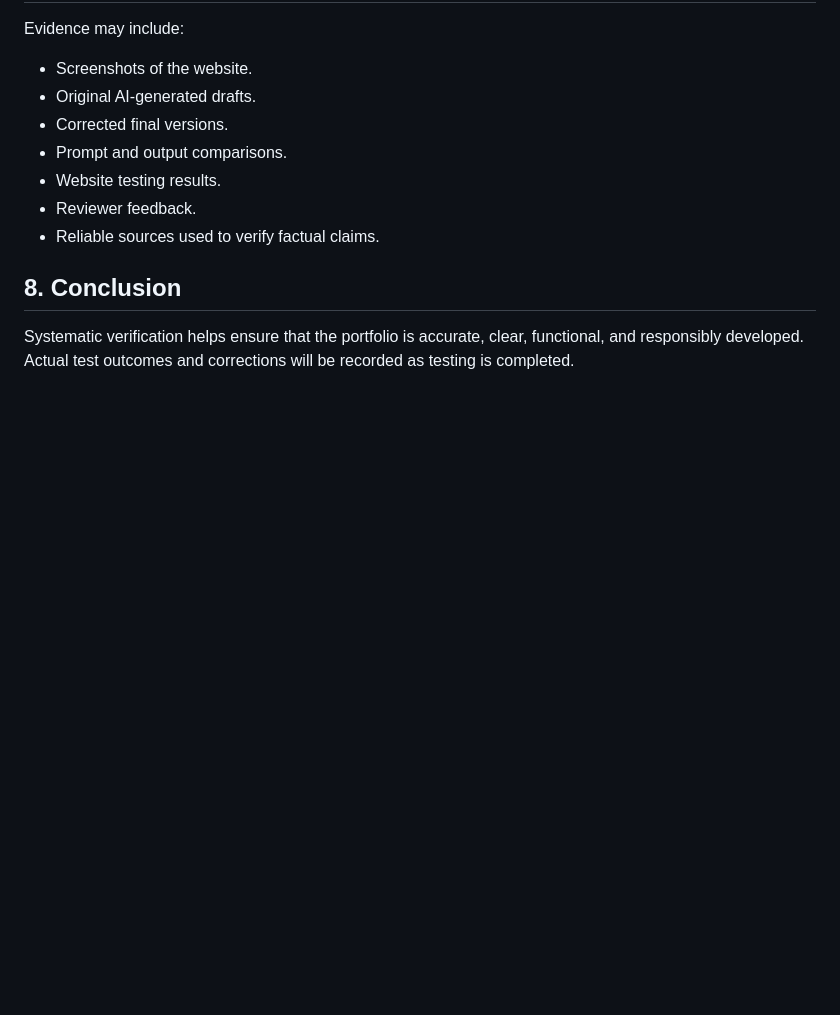
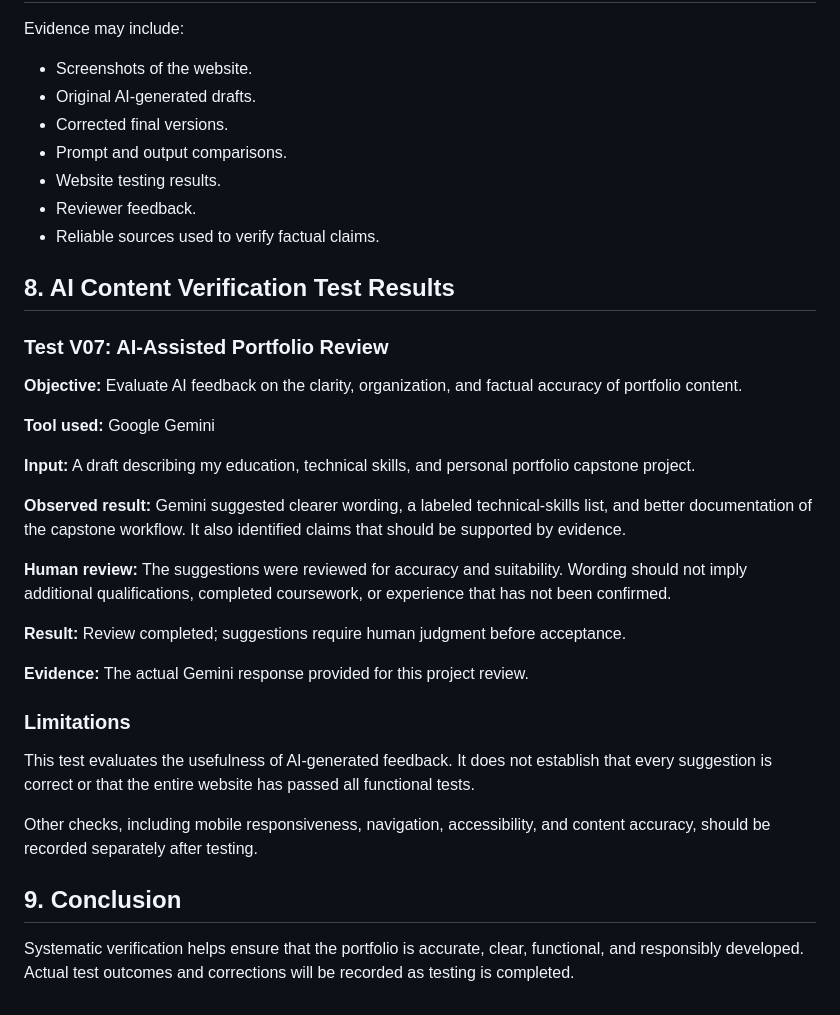
Before and after one commit to syedumar02/ai-portfolio-capstone, a Markdown page: documentation/verification-report.md, the part around the change. Drawn GitHub-style; blank space fills up the shorter version.

```diff
--- a/documentation/verification-report.md
+++ b/documentation/verification-report.md
@@ -79,6 +79,29 @@ Evidence may include:
 - Reviewer feedback.
 - Reliable sources used to verify factual claims.
 
-## 8. Conclusion
+## 8. AI Content Verification Test Results
+
+### Test V07: AI-Assisted Portfolio Review
+
+**Objective:** Evaluate AI feedback on the clarity, organization, and factual accuracy of portfolio content.
+
+**Tool used:** Google Gemini
+
+**Input:** A draft describing my education, technical skills, and personal portfolio capstone project.
+
+**Observed result:** Gemini suggested clearer wording, a labeled technical-skills list, and better documentation of the capstone workflow. It also identified claims that should be supported by evidence.
+
+**Human review:** The suggestions were reviewed for accuracy and suitability. Wording should not imply additional qualifications, completed coursework, or experience that has not been confirmed.
+
+**Result:** Review completed; suggestions require human judgment before acceptance.
+
+**Evidence:** The actual Gemini response provided for this project review.
+
+### Limitations
+
+This test evaluates the usefulness of AI-generated feedback. It does not establish that every suggestion is correct or that the entire website has passed all functional tests.
+
+Other checks, including mobile responsiveness, navigation, accessibility, and content accuracy, should be recorded separately after testing.
+## 9. Conclusion
 
 Systematic verification helps ensure that the portfolio is accurate, clear, functional, and responsibly developed. Actual test outcomes and corrections will be recorded as testing is completed.
```
